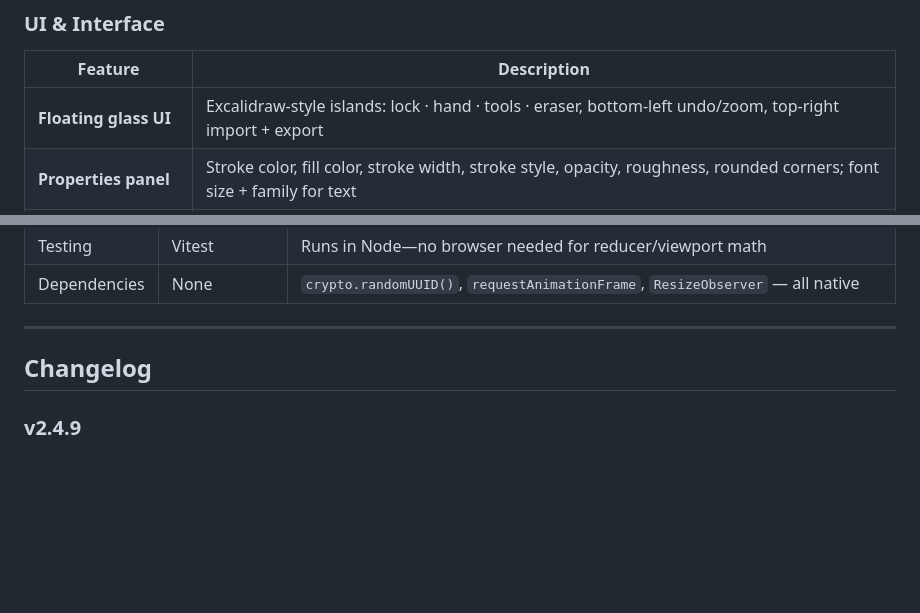
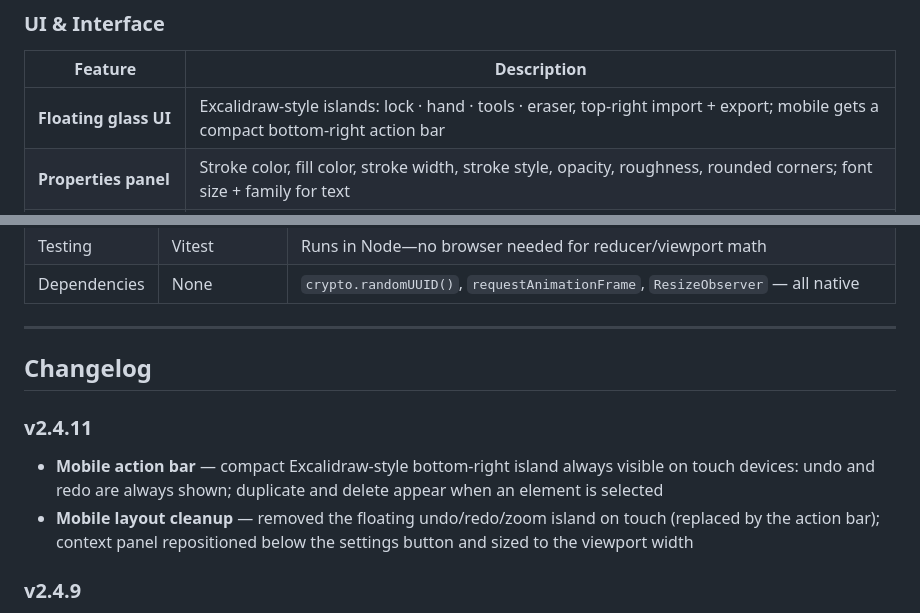
Before and after one commit to AlbertoBarrago/Markasso, a Markdown page: README.md, 2 parts joined by grey strips. Rendered like a GitHub page; blank space fills up the shorter version.

Commit message:
doc: Update README.md

```diff
--- a/README.md
+++ b/README.md
@@ -97,7 +97,7 @@ Markasso was born from a simple frustration: wanting to sketch a quick diagram s
 
 | Feature | Description |
 |---|---|
-| **Floating glass UI** | Excalidraw-style islands: lock · hand · tools · eraser, bottom-left undo/zoom, top-right import + export |
+| **Floating glass UI** | Excalidraw-style islands: lock · hand · tools · eraser, top-right import + export; mobile gets a compact bottom-right action bar |
 | **Properties panel** | Stroke color, fill color, stroke width, stroke style, opacity, roughness, rounded corners; font size + family for text |
 | **Tool lock** | Lock button keeps the active drawing tool after placing a shape instead of reverting to Select |
 | **Keyboard shortcuts** | Letter keys + numeric keys `1–7`, `0` for eraser |
@@ -326,6 +326,10 @@ src/
 
 ## Changelog
 
+### v2.4.11
+- **Mobile action bar** — compact Excalidraw-style bottom-right island always visible on touch devices: undo and redo are always shown; duplicate and delete appear when an element is selected
+- **Mobile layout cleanup** — removed the floating undo/redo/zoom island on touch (replaced by the action bar); context panel repositioned below the settings button and sized to the viewport width
+
 ### v2.4.9
 - **Auto-select after drawing** — when tool lock is off, placing a shape reverts to Select and keeps the new element selected so the properties panel opens automatically
 - **Rounded corners** — rectangle elements now support a corner radius toggle (Sharp / Arrotondato) in the properties panel, fully undoable via `APPLY_STYLE`
```
